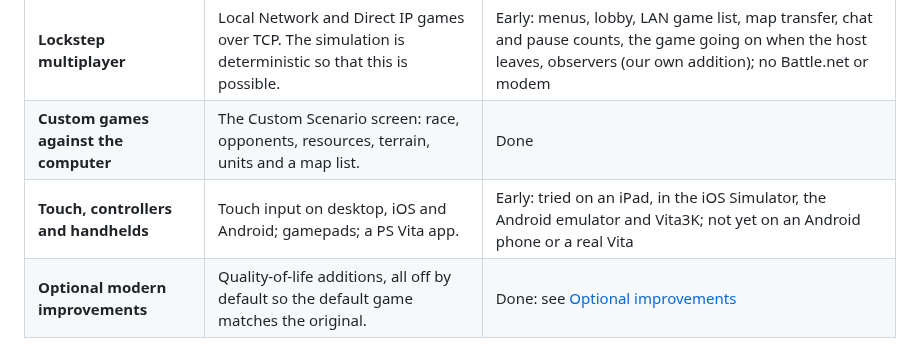
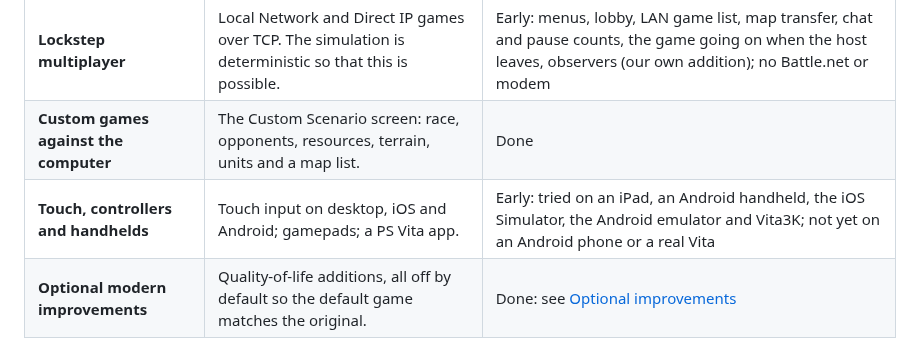
Before and after one commit to hastinbe/tidewater, a Markdown page: README.md, the part around the change. Drawn GitHub-style.

Commit message:
docs: Android has run on a handheld
Co-Authored-By: Claude Opus 5.5 <noreply@anthropic.com>

```diff
--- a/README.md
+++ b/README.md
@@ -459,7 +459,7 @@ What is done, what is early and what is not built. Not built: Battle.net and mod
 |---|---|---|
 | **Lockstep multiplayer** | Local Network and Direct IP games over TCP. The simulation is deterministic so that this is possible. | Early: menus, lobby, LAN game list, map transfer, chat and pause counts, the game going on when the host leaves, observers (our own addition); no Battle.net or modem |
 | **Custom games against the computer** | The Custom Scenario screen: race, opponents, resources, terrain, units and a map list. | Done |
-| **Touch, controllers and handhelds** | Touch input on desktop, iOS and Android; gamepads; a PS Vita app. | Early: tried on an iPad, in the iOS Simulator, the Android emulator and Vita3K; not yet on an Android phone or a real Vita |
+| **Touch, controllers and handhelds** | Touch input on desktop, iOS and Android; gamepads; a PS Vita app. | Early: tried on an iPad, an Android handheld, the iOS Simulator, the Android emulator and Vita3K; not yet on an Android phone or a real Vita |
 | **Optional modern improvements** | Quality-of-life additions, all off by default so the default game matches the original. | Done: see [Optional improvements](#optional-improvements) |
 
 ## How it is built
```
Also changed, not shown: docs/design/android.md (+2 -2 lines).
